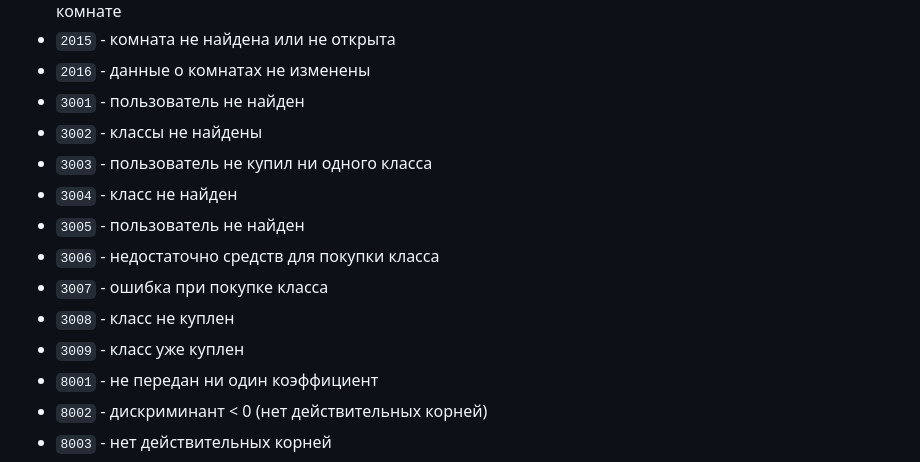
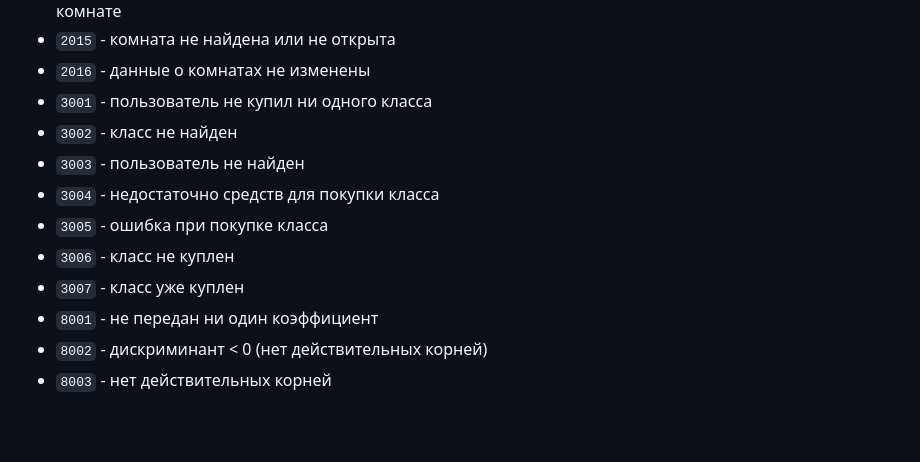
Before and after one commit to themilkpudding/IS21_project, a Markdown page: API.md, the part around the change. Drawn GitHub-style; blank space fills up the shorter version.

```diff
--- a/API.md
+++ b/API.md
@@ -139,15 +139,13 @@ RoomsResponse: {
 * `2014` - вы не можете запустить комнату: вы либо не являетесь её владельцем, либо не находитесь в комнате
 * `2015` - комната не найдена или не открыта
 * `2016` - данные о комнатах не изменены
-* `3001` - пользователь не найден
-* `3002` - классы не найдены
-* `3003` - пользователь не купил ни одного класса
-* `3004` - класс не найден
-* `3005` - пользователь не найден
-* `3006` - недостаточно средств для покупки класса
-* `3007` - ошибка при покупке класса
-* `3008` - класс не куплен
-* `3009` - класс уже куплен
+* `3001` - пользователь не купил ни одного класса
+* `3002` - класс не найден
+* `3003` - пользователь не найден
+* `3004` - недостаточно средств для покупки класса
+* `3005` - ошибка при покупке класса
+* `3006` - класс не куплен
+* `3007` - класс уже куплен
 * `8001` - не передан ни один коэффициент
 * `8002` - дискриминант < 0 (нет действительных корней)
 * `8003` - нет действительных корней
```
